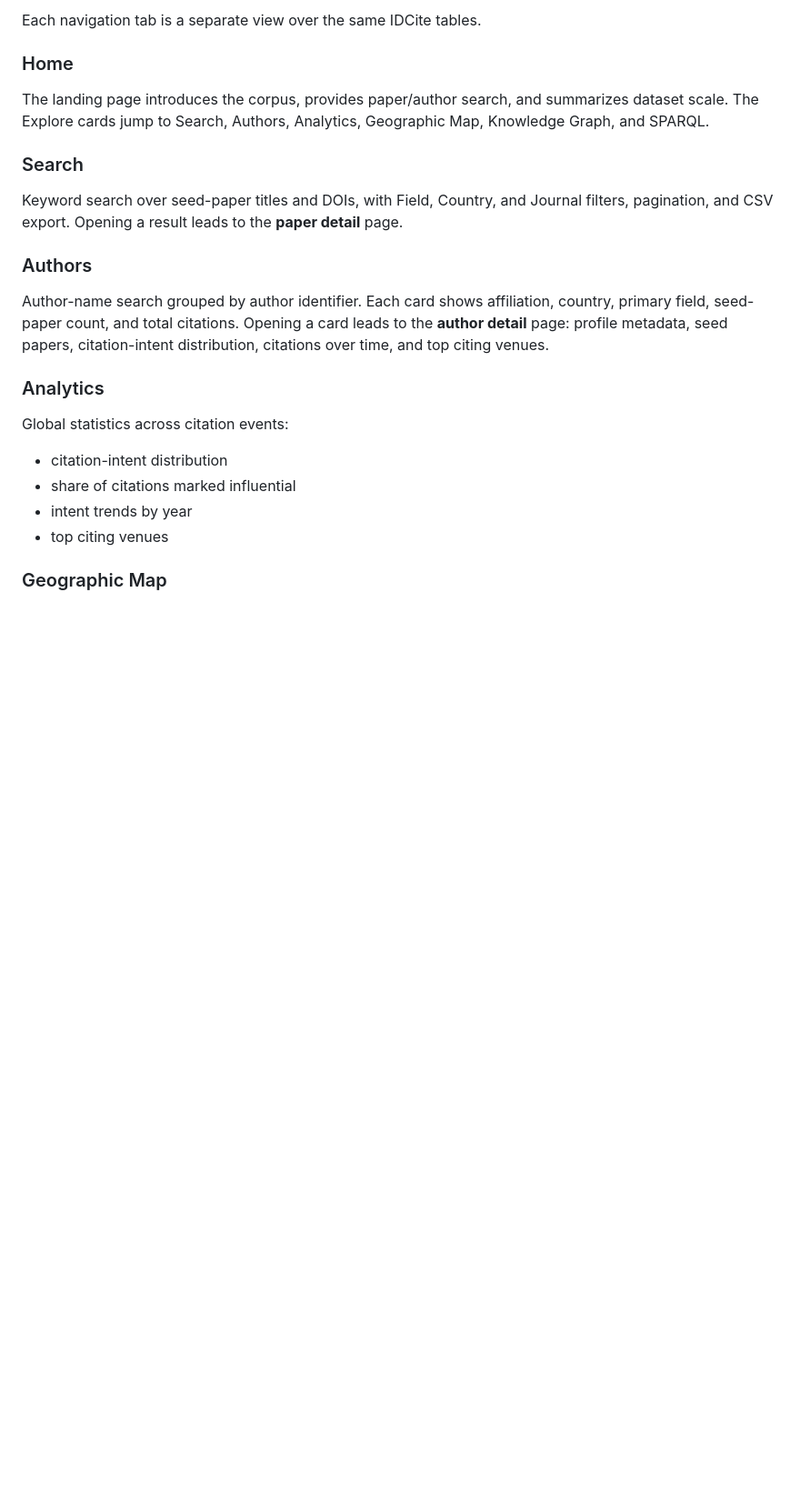
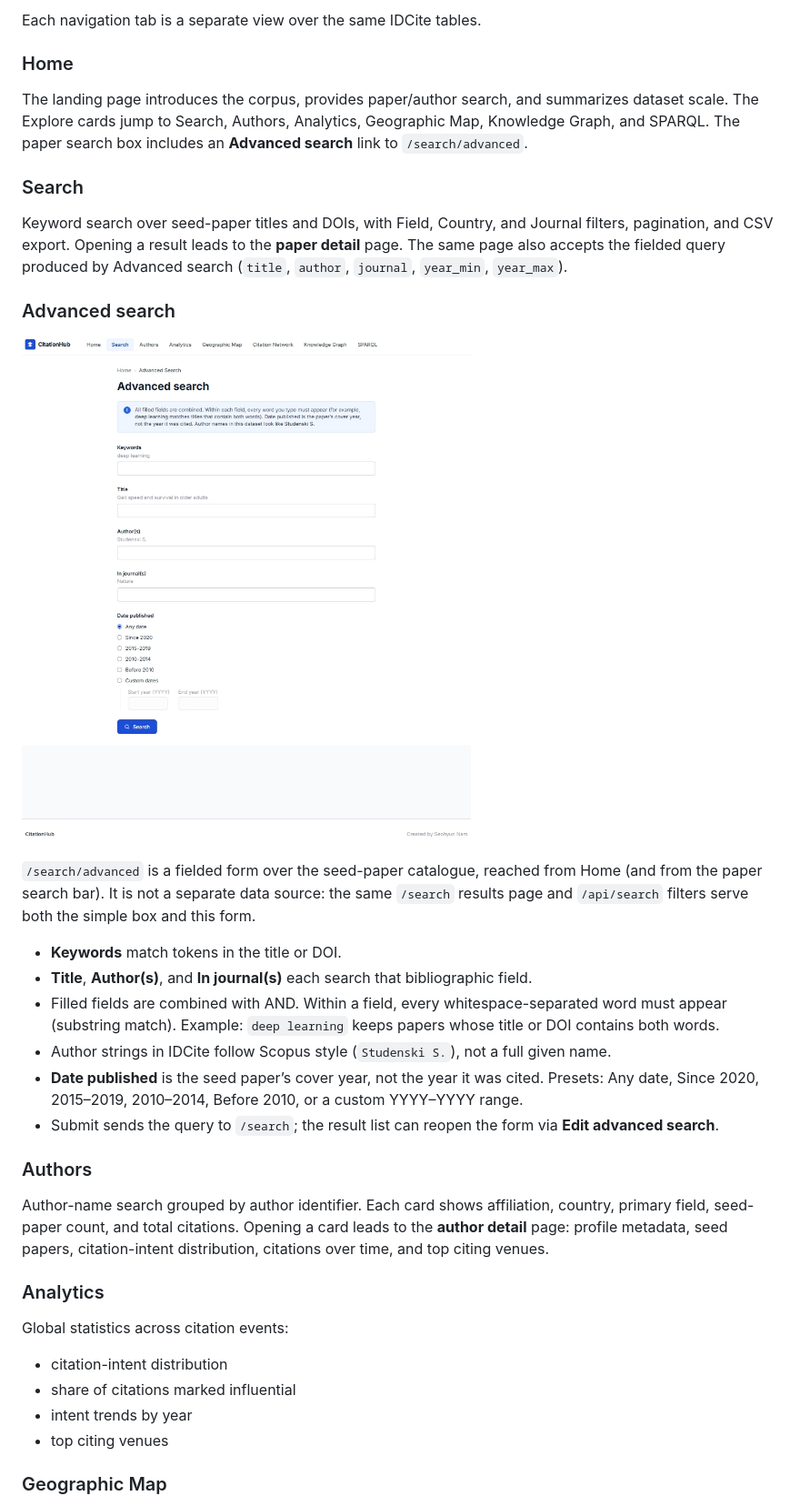
Before and after one commit to SeohyunNam/CitationHub-System, a Markdown page: README.md, the part around one of its changes. Shown at 91% size. Rendered like a GitHub page; pictures changed too: assets/citationhub-advanced-search.png (added); blank space fills up the shorter version.

```diff
--- a/README.md
+++ b/README.md
@@ -29,11 +29,24 @@ Each navigation tab is a separate view over the same IDCite tables.
 
 ### Home
 
-The landing page introduces the corpus, provides paper/author search, and summarizes dataset scale. The Explore cards jump to Search, Authors, Analytics, Geographic Map, Knowledge Graph, and SPARQL.
+The landing page introduces the corpus, provides paper/author search, and summarizes dataset scale. The Explore cards jump to Search, Authors, Analytics, Geographic Map, Knowledge Graph, and SPARQL. The paper search box includes an **Advanced search** link to `/search/advanced`.
 
 ### Search
 
-Keyword search over seed-paper titles and DOIs, with Field, Country, and Journal filters, pagination, and CSV export. Opening a result leads to the **paper detail** page.
+Keyword search over seed-paper titles and DOIs, with Field, Country, and Journal filters, pagination, and CSV export. Opening a result leads to the **paper detail** page. The same page also accepts the fielded query produced by Advanced search (`title`, `author`, `journal`, `year_min`, `year_max`).
+
+### Advanced search
+
+![CitationHub advanced search](assets/citationhub-advanced-search.png)
+
+`/search/advanced` is a fielded form over the seed-paper catalogue, reached from Home (and from the paper search bar). It is not a separate data source: the same `/search` results page and `/api/search` filters serve both the simple box and this form.
+
+- **Keywords** match tokens in the title or DOI.
+- **Title**, **Author(s)**, and **In journal(s)** each search that bibliographic field.
+- Filled fields are combined with AND. Within a field, every whitespace-separated word must appear (substring match). Example: `deep learning` keeps papers whose title or DOI contains both words.
+- Author strings in IDCite follow Scopus style (`Studenski S.`), not a full given name.
+- **Date published** is the seed paper’s cover year, not the year it was cited. Presets: Any date, Since 2020, 2015–2019, 2010–2014, Before 2010, or a custom YYYY–YYYY range.
+- Submit sends the query to `/search`; the result list can reopen the form via **Edit advanced search**.
 
 ### Authors
 
```
Also changed, not shown: other parts of README.md (+1 -1 lines), docs/features.md (+16 -0 lines), assets/citationhub-home.png.
